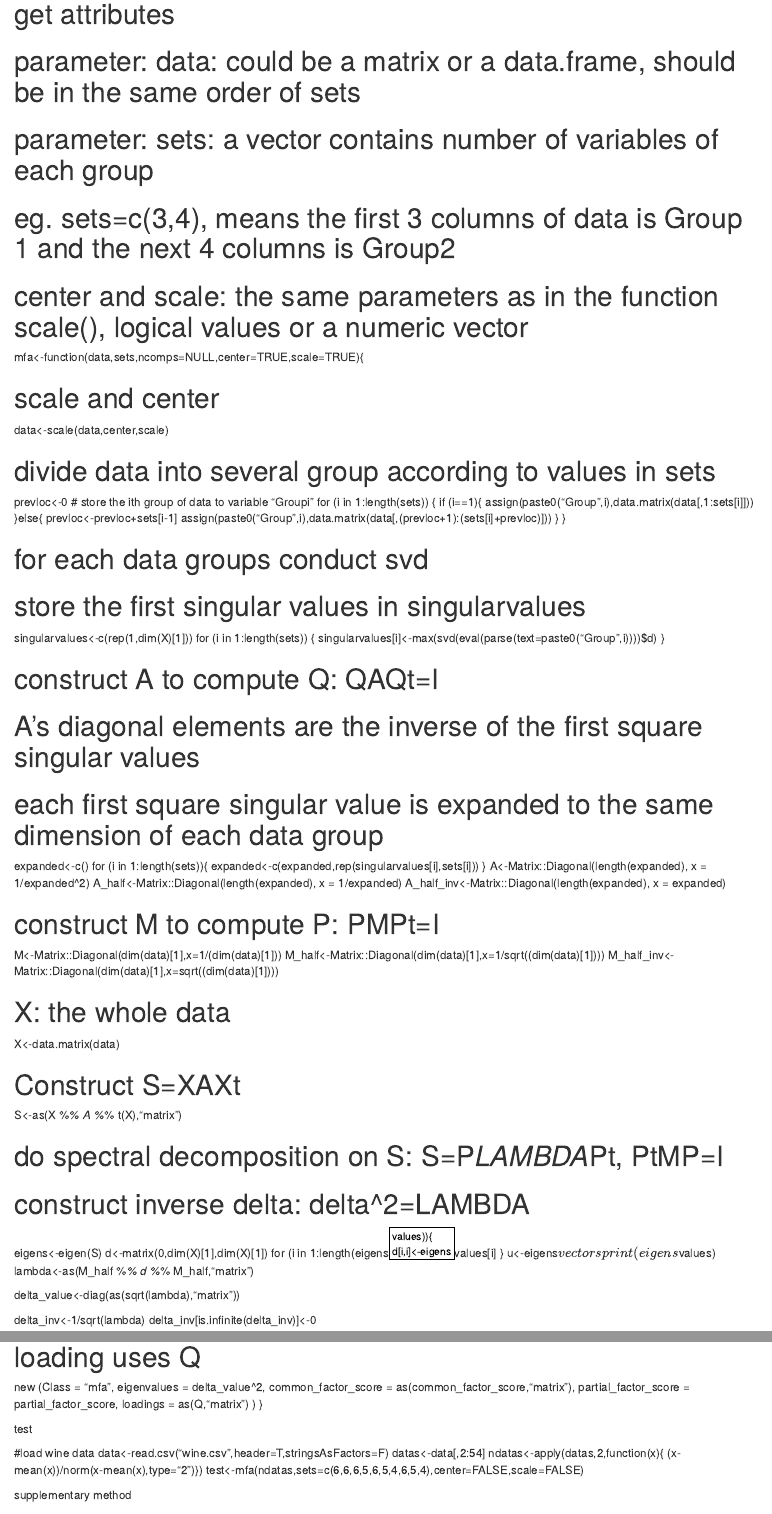
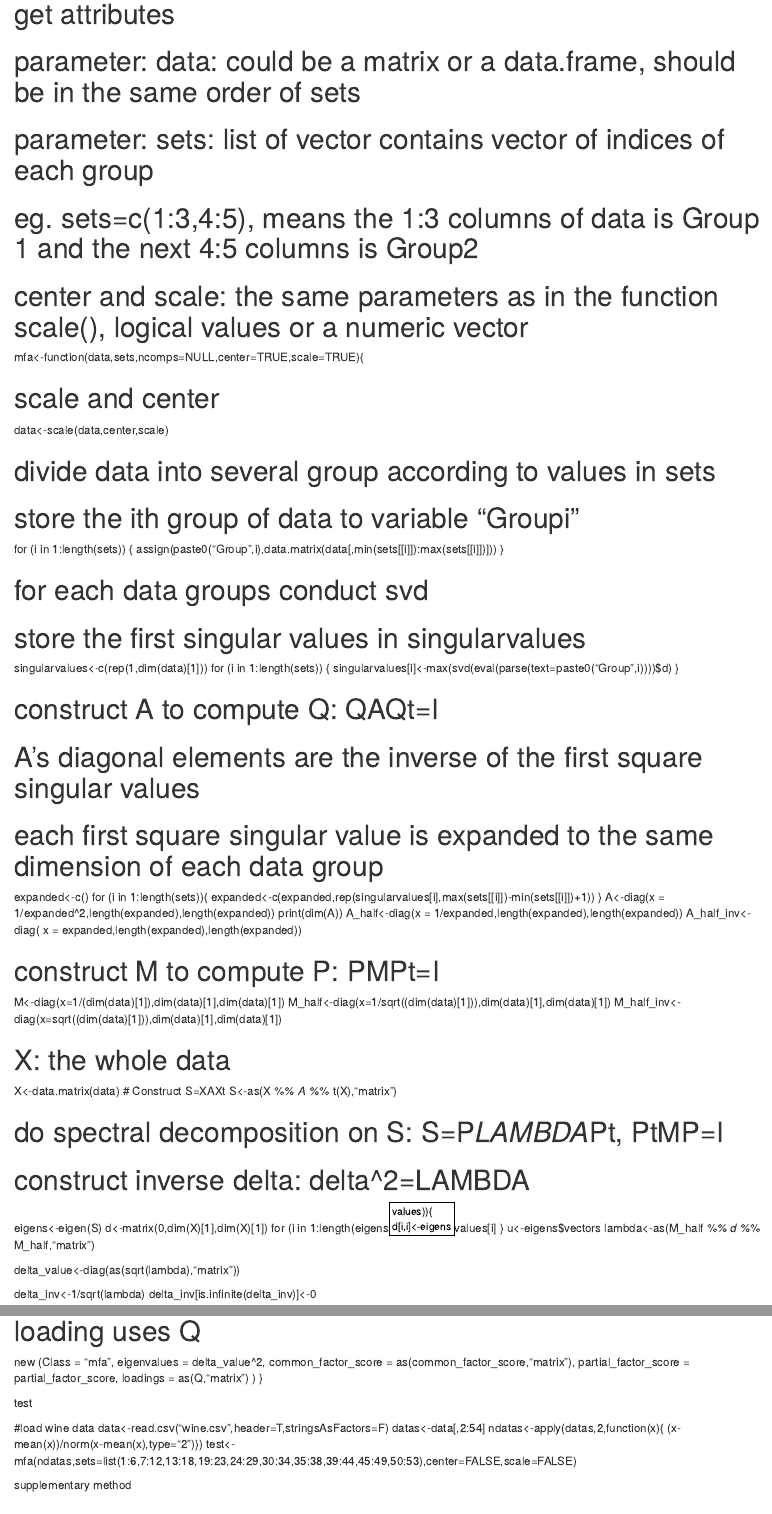
Before and after one commit to ZhenqiWangC/243, an R Markdown document (MFA/model.Rmd): the page in a window 1100 px wide, from 930 px down, and a second part further down, joined at a grey line. Rendered offline with R 4.5, knitr and Pandoc, with nearby package versions.

Commit message:
Changes sets. Fixed x not found. Removed external package usage

```diff
--- a/MFA/model.Rmd
+++ b/MFA/model.Rmd
@@ -47,8 +47,8 @@ loadings="matrix")
 
 # constructor function: to construct 'mfa' and run the model to get attributes
 # parameter: data: could be a matrix or a data.frame, should be in the same order of sets
-# parameter: sets: a vector contains number of variables of each group
-# eg. sets=c(3,4), means the first 3 columns of data is Group 1 and the next 4 columns is Group2
+# parameter: sets: list of vector contains vector of indices of each group
+# eg. sets=c(1:3,4:5), means the 1:3 columns of data is Group 1 and the next 4:5 columns is Group2
 # center and scale: the same parameters as in the function scale(), logical values or a numeric vector
 mfa<-function(data,sets,ncomps=NULL,center=TRUE,scale=TRUE){
 
@@ -56,21 +56,15 @@ mfa<-function(data,sets,ncomps=NULL,center=TRUE,scale=TRUE){
 data<-scale(data,center,scale)
 
 # divide data into several group according to values in sets
-prevloc<-0
 # store the ith group of data to variable "Groupi"
 for (i in 1:length(sets)) {
-if (i==1){
-assign(paste0("Group",i),data.matrix(data[,1:sets[i]]))
-}else{
-prevloc<-prevloc+sets[i-1]
-assign(paste0("Group",i),data.matrix(data[,(prevloc+1):(sets[i]+prevloc)]))
-}
+assign(paste0("Group",i),data.matrix(data[,min(sets[[i]]):max(sets[[i]])]))
 }
 
 
 # for each data groups conduct svd
 # store the first singular values in singularvalues
-singularvalues<-c(rep(1,dim(X)[1]))
+singularvalues<-c(rep(1,dim(data)[1]))
 for (i in 1:length(sets)) {
 singularvalues[i]<-max(svd(eval(parse(text=paste0("Group",i))))$d)
 }
@@ -81,23 +75,23 @@ singularvalues[i]<-max(svd(eval(parse(text=paste0("Group",i))))$d)
 # each first square singular value is expanded to the same dimension of each data group
 expanded<-c()
 for (i in 1:length(sets)){
-expanded<-c(expanded,rep(singularvalues[i],sets[i]))
+expanded<-c(expanded,rep(singularvalues[i],max(sets[[i]])-min(sets[[i]])+1))
 }
-A<-Matrix::Diagonal(length(expanded), x = 1/expanded^2)
-A_half<-Matrix::Diagonal(length(expanded), x = 1/expanded)
-A_half_inv<-Matrix::Diagonal(length(expanded), x = expanded)
+A<-diag(x = 1/expanded^2,length(expanded),length(expanded))
+print(dim(A))
+A_half<-diag(x = 1/expanded,length(expanded),length(expanded))
+A_half_inv<-diag( x = expanded,length(expanded),length(expanded))
 
 
 
 # construct M to compute P: PMPt=I
-M<-Matrix::Diagonal(dim(data)[1],x=1/(dim(data)[1]))
-M_half<-Matrix::Diagonal(dim(data)[1],x=1/sqrt((dim(data)[1])))
-M_half_inv<-Matrix::Diagonal(dim(data)[1],x=sqrt((dim(data)[1])))
+M<-diag(x=1/(dim(data)[1]),dim(data)[1],dim(data)[1])
+M_half<-diag(x=1/sqrt((dim(data)[1])),dim(data)[1],dim(data)[1])
+M_half_inv<-diag(x=sqrt((dim(data)[1])),dim(data)[1],dim(data)[1])
 
 
 #  X: the whole data
 X<-data.matrix(data)
-
 # Construct S=XAXt
 S<-as(X %*% A %*% t(X),"matrix")
 
@@ -109,7 +103,6 @@ for (i in 1:length(eigens$values)){
 d[i,i]<-eigens$values[i]
 }
 u<-eigens$vectors
-print(eigens$values)
 lambda<-as(M_half %*% d %*% M_half,"matrix")
 
 delta_value<-diag(as(sqrt(lambda),"matrix"))
@@ -158,7 +151,7 @@ loadings = as(Q,"matrix")
 data<-read.csv("wine.csv",header=T,stringsAsFactors=F)
 datas<-data[,2:54]
 ndatas<-apply(datas,2,function(x){ (x-mean(x))/norm(x-mean(x),type="2")})
-test<-mfa(ndatas,sets=c(6,6,6,5,6,5,4,6,5,4),center=FALSE,scale=FALSE)
+test<-mfa(ndatas,sets=list(1:6,7:12,13:18,19:23,24:29,30:34,35:38,39:44,45:49,50:53),center=FALSE,scale=FALSE)
 
 
 ################ supplementary method #############
```
Also changed, not shown: MFA/R/mfa.r (+71 -6 lines).
